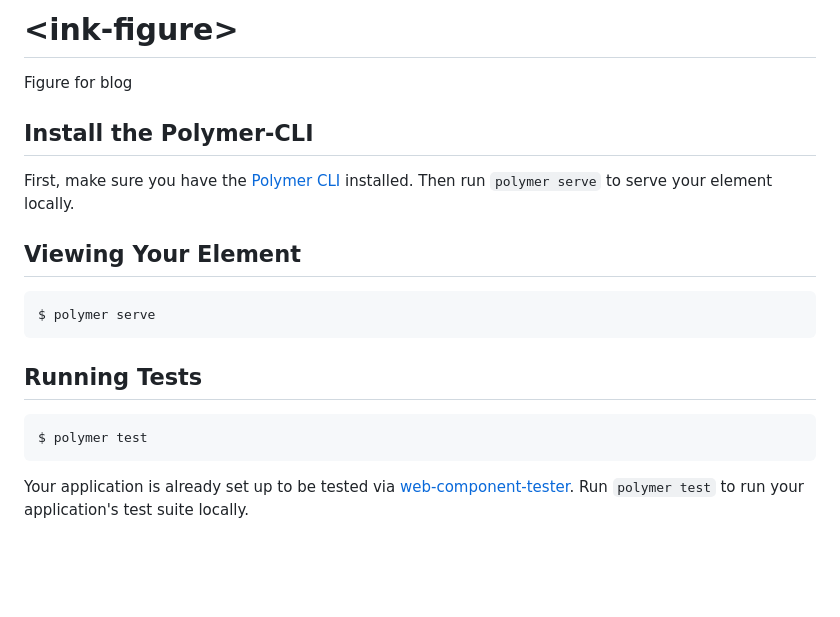
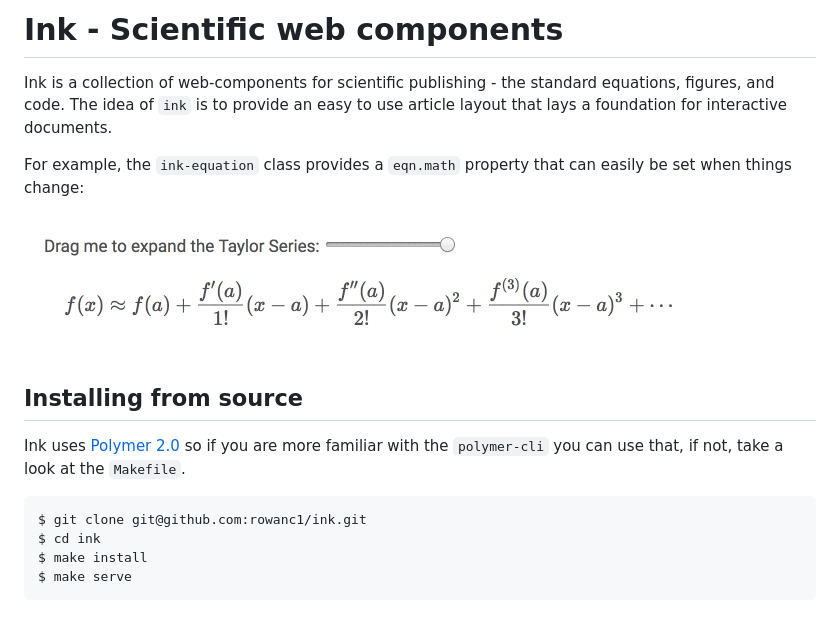
Before and after one commit to curvenote/article, a Markdown page: README.md, the part around the change. GitHub-like rendering; pictures changed too: images/taylor-series.gif (added); blank space fills up the shorter version.

````diff
--- a/README.md
+++ b/README.md
@@ -1,21 +1,18 @@
-# \<ink-figure\>
+# Ink - Scientific web components
 
-Figure for blog
+Ink is a collection of web-components for scientific publishing - the standard equations, figures, and code. The idea of `ink` is to provide an easy to use article layout that lays a foundation for interactive documents.
 
-## Install the Polymer-CLI
+For example, the `ink-equation` class provides a `eqn.math` property that can easily be set when things change:
 
-First, make sure you have the [Polymer CLI](https://www.npmjs.com/package/polymer-cli) installed. Then run `polymer serve` to serve your element locally.
+![Taylor Series](/images/taylor-series.gif)
 
-## Viewing Your Element
+## Installing from source
+
+Ink uses [Polymer 2.0](https://www.polymer-project.org/) so if you are more familiar with the `polymer-cli` you can use that, if not, take a look at the `Makefile`.
 
 ```
-$ polymer serve
+$ git clone git@github.com:rowanc1/ink.git
+$ cd ink
+$ make install
+$ make serve
 ```
-
-## Running Tests
-
-```
-$ polymer test
-```
-
-Your application is already set up to be tested via [web-component-tester](https://github.com/Polymer/web-component-tester). Run `polymer test` to run your application's test suite locally.
````
